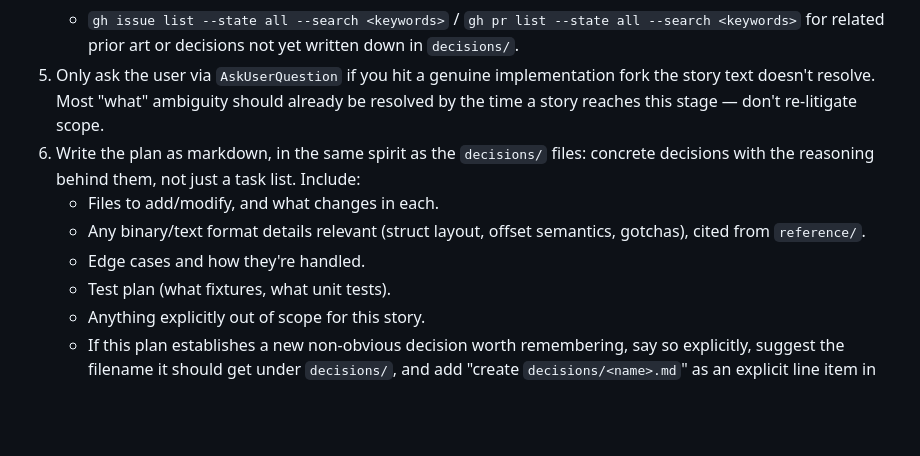
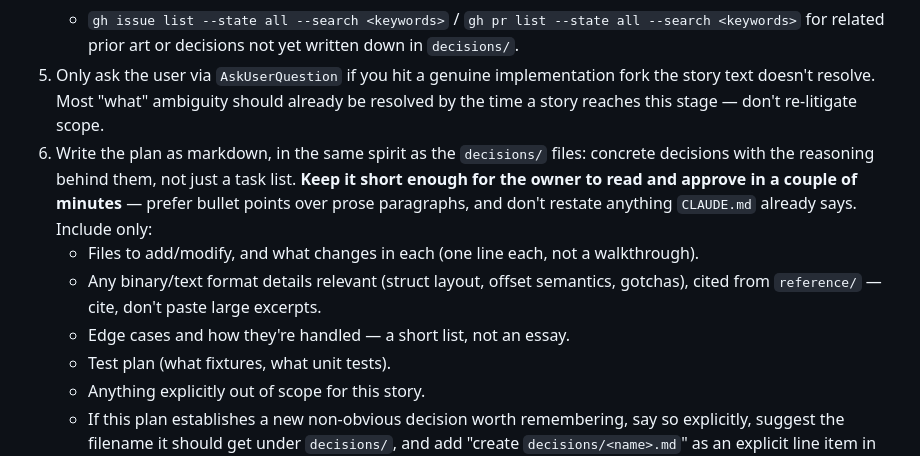
Before and after one commit to mrwonko/ghoul2-browser-tools, a Markdown page: .claude/agents/story-to-plan.md, the part around the change. GitHub-like rendering; blank space fills up the shorter version.

Commit message:
Require short, human-readable issues and plans
epic-to-stories and story-to-plan could otherwise produce exhaustive
spec-shaped output; the owner has to read and approve every issue and
plan, so both now explicitly call for something readable in a couple
of minutes (bullets over prose, cite instead of paste, no restating
CLAUDE.md). Backported from mrwonko/vibe-transcribe, where this was
called out explicitly when porting these two pieces.

Co-Authored-By: Claude Sonnet 5 <noreply@anthropic.com>
Claude-Session: https://claude.ai/code/session_01ExtvDyZo4g81Cc7rFW1jpk

```diff
--- a/.claude/agents/story-to-plan.md
+++ b/.claude/agents/story-to-plan.md
@@ -18,10 +18,10 @@ You turn one scoped story (a GitHub issue) into a concrete implementation plan.
    - Check `src/testdata/` for fixtures already available, and note what new fixtures (if any) the story will need.
    - `gh issue list --state all --search <keywords>` / `gh pr list --state all --search <keywords>` for related prior art or decisions not yet written down in `decisions/`.
 5. Only ask the user via `AskUserQuestion` if you hit a genuine implementation fork the story text doesn't resolve. Most "what" ambiguity should already be resolved by the time a story reaches this stage — don't re-litigate scope.
-6. Write the plan as markdown, in the same spirit as the `decisions/` files: concrete decisions with the reasoning behind them, not just a task list. Include:
-   - Files to add/modify, and what changes in each.
-   - Any binary/text format details relevant (struct layout, offset semantics, gotchas), cited from `reference/`.
-   - Edge cases and how they're handled.
+6. Write the plan as markdown, in the same spirit as the `decisions/` files: concrete decisions with the reasoning behind them, not just a task list. **Keep it short enough for the owner to read and approve in a couple of minutes** — prefer bullet points over prose paragraphs, and don't restate anything `CLAUDE.md` already says. Include only:
+   - Files to add/modify, and what changes in each (one line each, not a walkthrough).
+   - Any binary/text format details relevant (struct layout, offset semantics, gotchas), cited from `reference/` — cite, don't paste large excerpts.
+   - Edge cases and how they're handled — a short list, not an essay.
    - Test plan (what fixtures, what unit tests).
    - Anything explicitly out of scope for this story.
    - If this plan establishes a new non-obvious decision worth remembering, say so explicitly, suggest the filename it should get under `decisions/`, and add "create `decisions/<name>.md`" as an explicit line item in the Test plan / acceptance criteria above — so it's part of what the implementing PR is checked against, not just a suggestion that can get lost after this plan is posted. Don't create the file yourself here.
```
Also changed, not shown: 1 other file.
